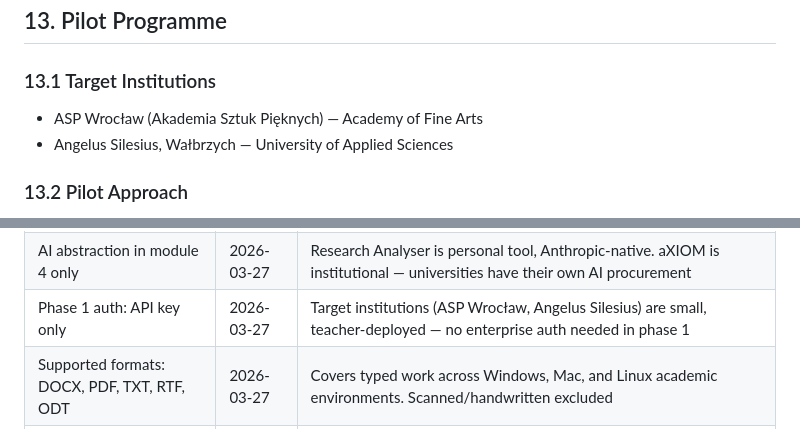
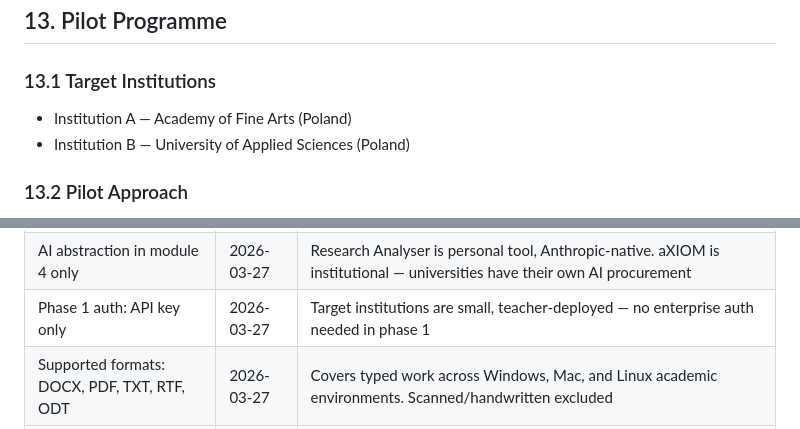
Before and after one commit to mentalpinG-Ops/aXIOM, a Markdown page: ARCHITECTURE.md, 2 parts joined by grey strips. Drawn GitHub-style.

Commit message:
Revise pilot programme institutions and auth details
Updated target institutions in the pilot programme section (Remove pilot institution names from public document) and clarified the description for Phase 1 authentication.

```diff
--- a/ARCHITECTURE.md
+++ b/ARCHITECTURE.md
@@ -312,8 +312,8 @@ PDF export, DOCX export, direct sharing with examination boards.
 ## 13. Pilot Programme
 
 ### 13.1 Target Institutions
-- ASP Wrocław (Akademia Sztuk Pięknych) — Academy of Fine Arts
-- Angelus Silesius, Wałbrzych — University of Applied Sciences
+- Institution A — Academy of Fine Arts (Poland)
+- Institution B — University of Applied Sciences (Poland)
 
 ### 13.2 Pilot Approach
 **Phase 1 pilot:** One identified teacher. Observed live session. Tool used independently without facilitation guidance. Facilitator observes and takes notes using the Pilot Discovery Document.
@@ -392,7 +392,7 @@ A record of when key decisions were made and why.
 | N-language architecture | 2026-03-27 | Adding a language later should require only a translation file, not code changes |
 | UTF-8 standing requirement | 2026-03-27 | Polish and German diacritics touch every layer of the stack — discipline from day one prevents silent corruption |
 | AI abstraction in module 4 only | 2026-03-27 | Research Analyser is personal tool, Anthropic-native. aXIOM is institutional — universities have their own AI procurement |
-| Phase 1 auth: API key only | 2026-03-27 | Target institutions (ASP Wrocław, Angelus Silesius) are small, teacher-deployed — no enterprise auth needed in phase 1 |
+| Phase 1 auth: API key only | 2026-03-27 | Target institutions are small, teacher-deployed — no enterprise auth needed in phase 1
 | Supported formats: DOCX, PDF, TXT, RTF, ODT | 2026-03-27 | Covers typed work across Windows, Mac, and Linux academic environments. Scanned/handwritten excluded |
 | Visual content: Option B with Option C fallback | 2026-03-27 | ASP Wrocław is an art academy — visual content in student work is the norm. Option C fallback ensures graceful degradation when model lacks image capability |
 | Retention: study cycle + 1 year | 2026-03-27 | Aligns with European academic records practice. Teacher confirms deletion — no silent removal |
```
